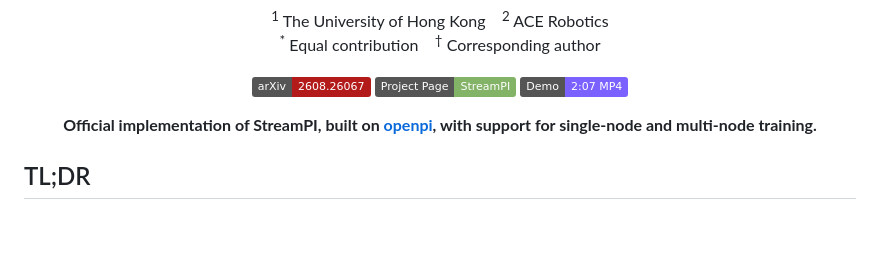
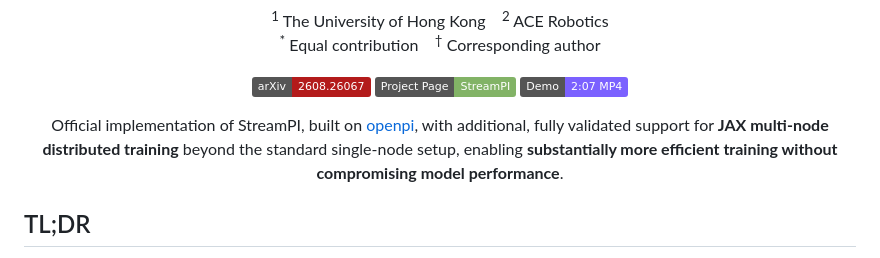
Before and after one commit to hku-sail/StreamPI, a Markdown page: README.md, the part around the change. Drawn GitHub-style; badges without logos; blank space fills up the shorter version.

```diff
--- a/README.md
+++ b/README.md
@@ -37,7 +37,7 @@
   <a href="./demo/realworld_demo.mp4"><img alt="Demo Video" src="https://img.shields.io/badge/Demo-2%3A07_MP4-7B61FF.svg"></a>
 </p>
 
-<strong>Official implementation of StreamPI, built on <a href="https://github.com/Physical-Intelligence/openpi">openpi</a>, with support for single-node and multi-node training.</strong>
+Official implementation of StreamPI, built on <a href="https://github.com/Physical-Intelligence/openpi">openpi</a>, with additional, fully validated support for <strong>JAX multi-node distributed training</strong> beyond the standard single-node setup, enabling <strong>substantially more efficient training without compromising model performance</strong>.
 
 </div>
 
```
